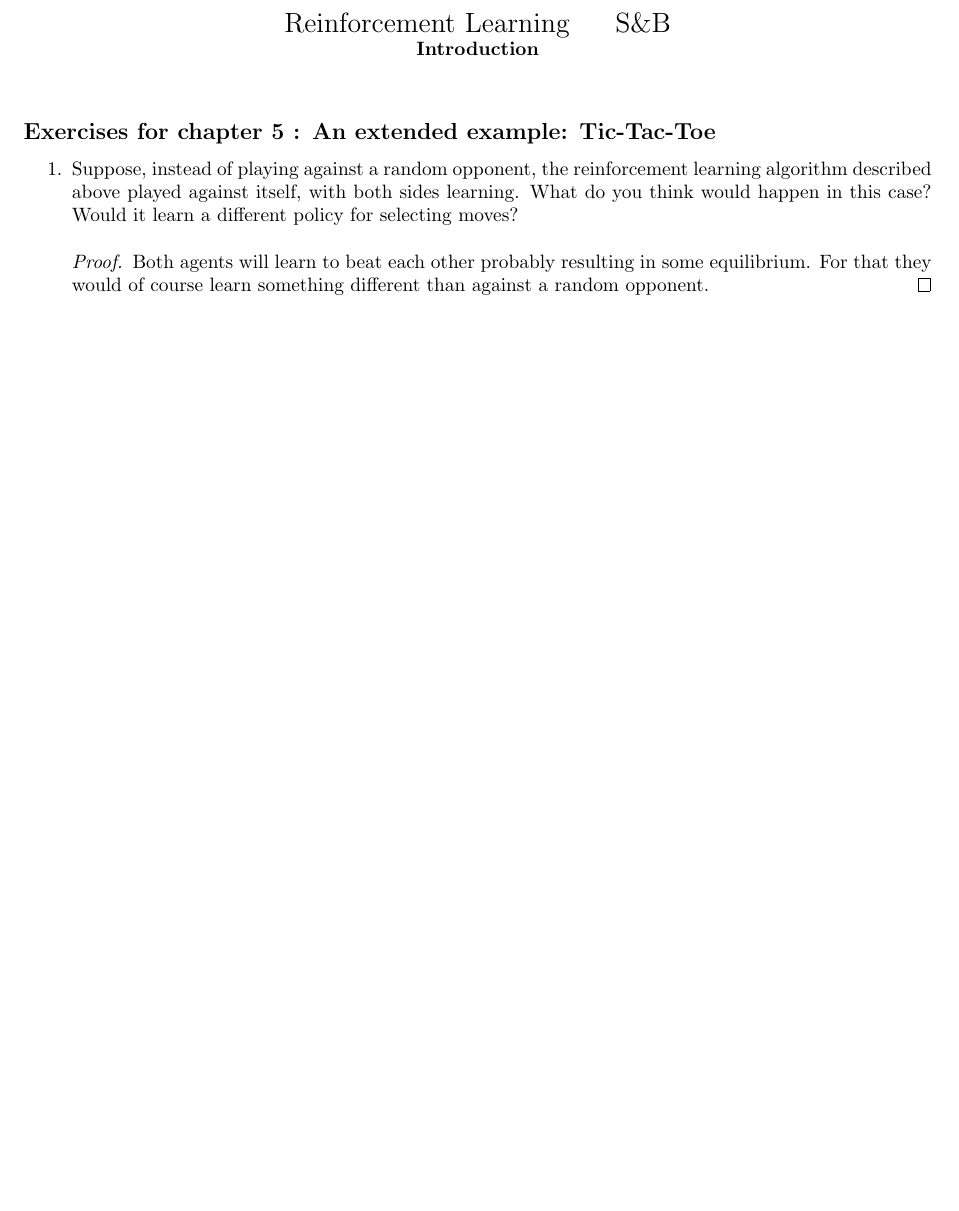
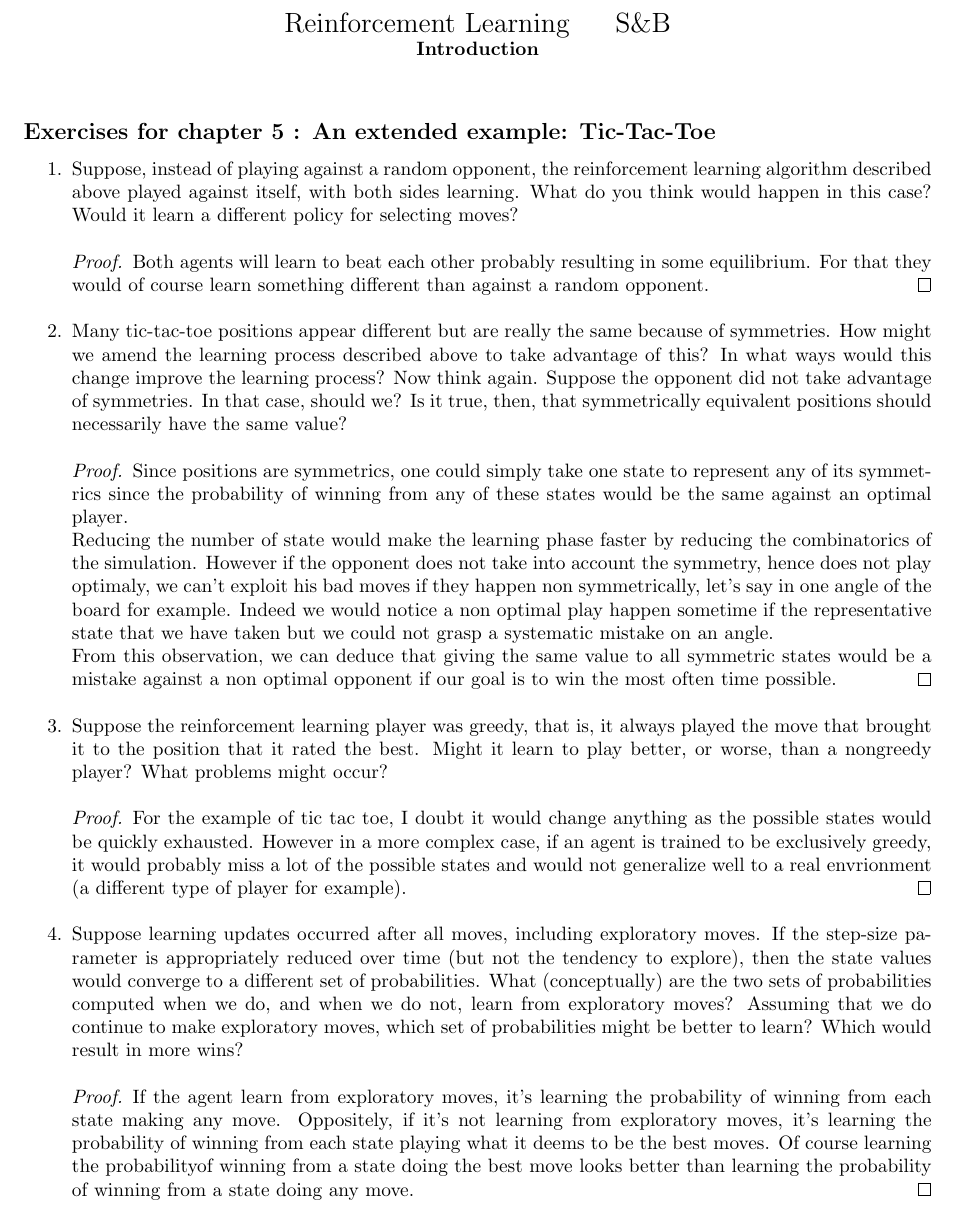
Before and after one commit to FollowKenny/SuttonBarto, a LaTeX book (Introduction.tex): part of the page, cut so that both start at the same text, the shorter picture padded with empty space. Compiled offline with pdfLaTeX.

Commit message:
until exercise 1.4

```diff
--- a/Introduction.tex
+++ b/Introduction.tex
@@ -86,16 +86,29 @@
 \begin{enumerate}
 \item
     Suppose, instead of playing against a random opponent, the reinforcement learning algorithm described above played against itself, with both sides learning. What do you think would happen in this case? Would it learn a different policy for selecting moves?
-\begin{proof}
-	Both agents will learn to beat each other probably resulting in some equilibrium. For that they would of course learn something different than against a random opponent.
-\end{proof}
+    \begin{proof}
+	    Both agents will learn to beat each other probably resulting in some equilibrium. For that they would of course learn something different than against a random opponent.
+    \end{proof}
 
-%\item
-    % Many tic-tac-toe positions appear different but are really the same because of symmetries. How might we amend the learning process described above to take advantage of this? In what ways would this change improve the learning process? Now think again. Suppose the opponent did not take advantage of symmetries. In that case, should we? Is it true, then, that symmetrically equivalent positions should necessarily have the same value?
-%\begin{proof}
-    %Both agents will learn to beat each other probably resulting in some equilibrium. For that they would of course learn something different than against a random opponent.
-%\end{proof}
+\item
+    Many tic-tac-toe positions appear different but are really the same because of symmetries. How might we amend the learning process described above to take advantage of this? In what ways would this change improve the learning process? Now think again. Suppose the opponent did not take advantage of symmetries. In that case, should we? Is it true, then, that symmetrically equivalent positions should necessarily have the same value?
+    \begin{proof}
+        Since positions are symmetrics, one could simply take one state to represent any of its symmetrics since the probability of winning from any of these states would be the same against an optimal player.\\
+        Reducing the number of state would make the learning phase faster by reducing the combinatorics of the simulation. However if the opponent does not take into account the symmetry, hence does not play optimaly, we can't exploit his bad moves if they happen non symmetrically, let's say in one angle of the board for example. Indeed we would notice a non optimal play happen sometime if the representative state that we have taken but we could not grasp a systematic mistake on an angle.\\
+        From this observation, we can deduce that giving the same value to all symmetric states would be a mistake against a non optimal opponent if our goal is to win the most often time possible.
+    \end{proof}
 
+\item
+    Suppose the reinforcement learning player was greedy, that is, it always played the move that brought it to the position that it rated the best. Might it learn to play better, or worse, than a nongreedy player? What problems might occur?
+    \begin{proof}
+        For the example of tic tac toe, I doubt it would change anything as the possible states would be quickly exhausted. However in a more complex case, if an agent is trained to be exclusively greedy, it would probably miss a lot of the possible states and would not generalize well to a real envrionment (a different type of player for example).
+    \end{proof}
+
+\item
+    Suppose learning updates occurred after all moves, including exploratory moves. If the step-size parameter is appropriately reduced over time (but not the tendency to explore), then the state values would converge to a different set of probabilities. What (conceptually) are the two sets of probabilities computed when we do, and when we do not, learn from exploratory moves? Assuming that we do continue to make exploratory moves, which set of probabilities might be better to learn? Which would result in more wins?
+    \begin{proof}
+        If the agent learn from exploratory moves, it's learning the probability of winning from each state making any move. Oppositely, if it's not learning from exploratory moves, it's learning the probability of winning from each state playing what it deems to be the best moves. Of course learning the probabilityof winning from a state doing the best move looks better than learning the probability of winning from a state doing any move.
+    \end{proof}
 \end{enumerate}
 
 
```
Also changed, not shown: Introduction.pdf.
